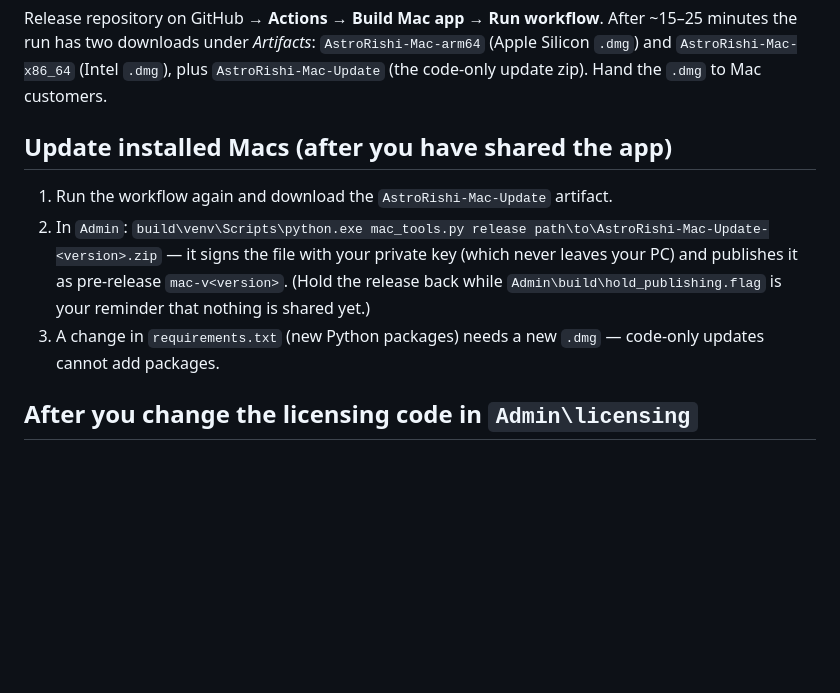
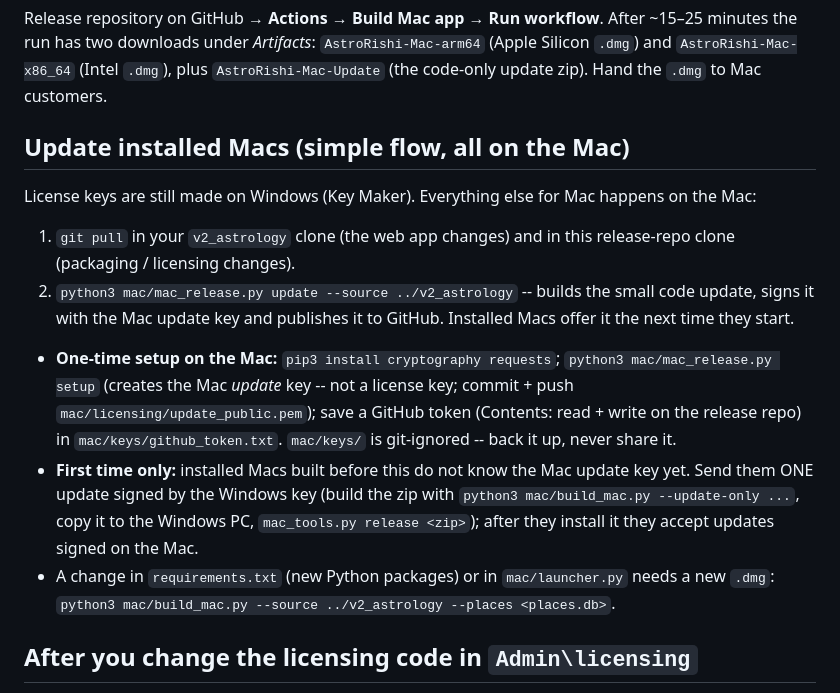
Before and after one commit to anilkprajapati/astrology-software-update, a Markdown page: README.md, the part around the change. GitHub-like rendering; blank space fills up the shorter version.

Commit message:
Mac build project: README.md

```diff
--- a/README.md
+++ b/README.md
@@ -39,12 +39,18 @@ Release repository on GitHub → **Actions → Build Mac app → Run workflow**.
 under *Artifacts*: `AstroRishi-Mac-arm64` (Apple Silicon `.dmg`) and `AstroRishi-Mac-x86_64` (Intel `.dmg`), plus
 `AstroRishi-Mac-Update` (the code-only update zip). Hand the `.dmg` to Mac customers.
 
-## Update installed Macs (after you have shared the app)
-1. Run the workflow again and download the `AstroRishi-Mac-Update` artifact.
-2. In `Admin`: `build\venv\Scripts\python.exe mac_tools.py release path\to\AstroRishi-Mac-Update-<version>.zip` — it signs
-   the file with your private key (which never leaves your PC) and publishes it as pre-release `mac-v<version>`.
-   (Hold the release back while `Admin\build\hold_publishing.flag` is your reminder that nothing is shared yet.)
-3. A change in `requirements.txt` (new Python packages) needs a new `.dmg` — code-only updates cannot add packages.
+## Update installed Macs (simple flow, all on the Mac)
+License keys are still made on Windows (Key Maker). Everything else for Mac happens on the Mac:
+1. `git pull` in your `v2_astrology` clone (the web app changes) and in this release-repo clone (packaging / licensing changes).
+2. `python3 mac/mac_release.py update --source ../v2_astrology` -- builds the small code update, signs it with the Mac update key
+   and publishes it to GitHub. Installed Macs offer it the next time they start.
+- **One-time setup on the Mac:** `pip3 install cryptography requests`; `python3 mac/mac_release.py setup` (creates the Mac *update*
+  key -- not a license key; commit + push `mac/licensing/update_public.pem`); save a GitHub token (Contents: read + write on the
+  release repo) in `mac/keys/github_token.txt`. `mac/keys/` is git-ignored -- back it up, never share it.
+- **First time only:** installed Macs built before this do not know the Mac update key yet. Send them ONE update signed by the Windows
+  key (build the zip with `python3 mac/build_mac.py --update-only ...`, copy it to the Windows PC, `mac_tools.py release <zip>`);
+  after they install it they accept updates signed on the Mac.
+- A change in `requirements.txt` (new Python packages) or in `mac/launcher.py` needs a new `.dmg`: `python3 mac/build_mac.py --source ../v2_astrology --places <places.db>`.
 
 ## After you change the licensing code in `Admin\licensing`
 Run `build\venv\Scripts\python.exe mac_tools.py sync` in `Admin`, then commit + push this folder.
```
